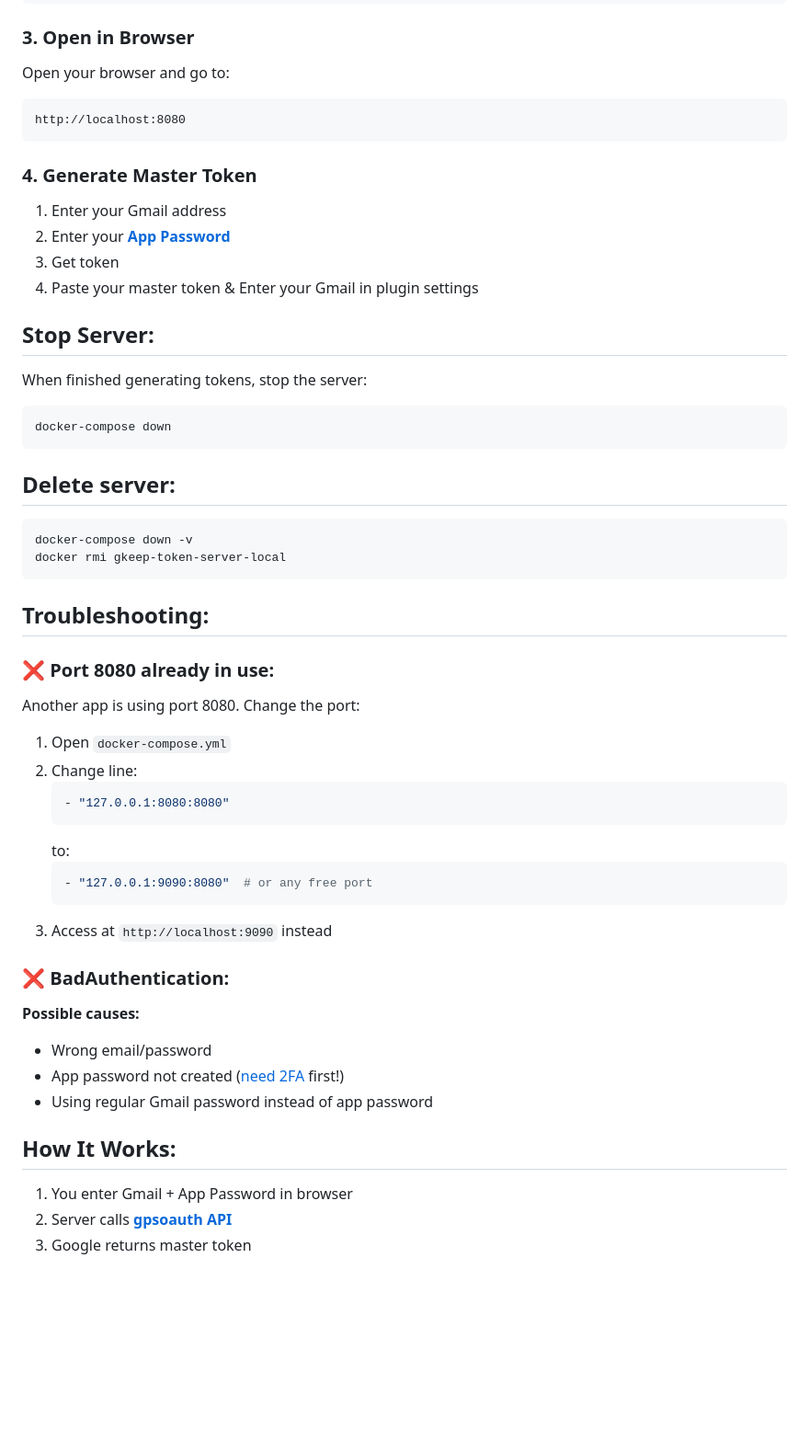
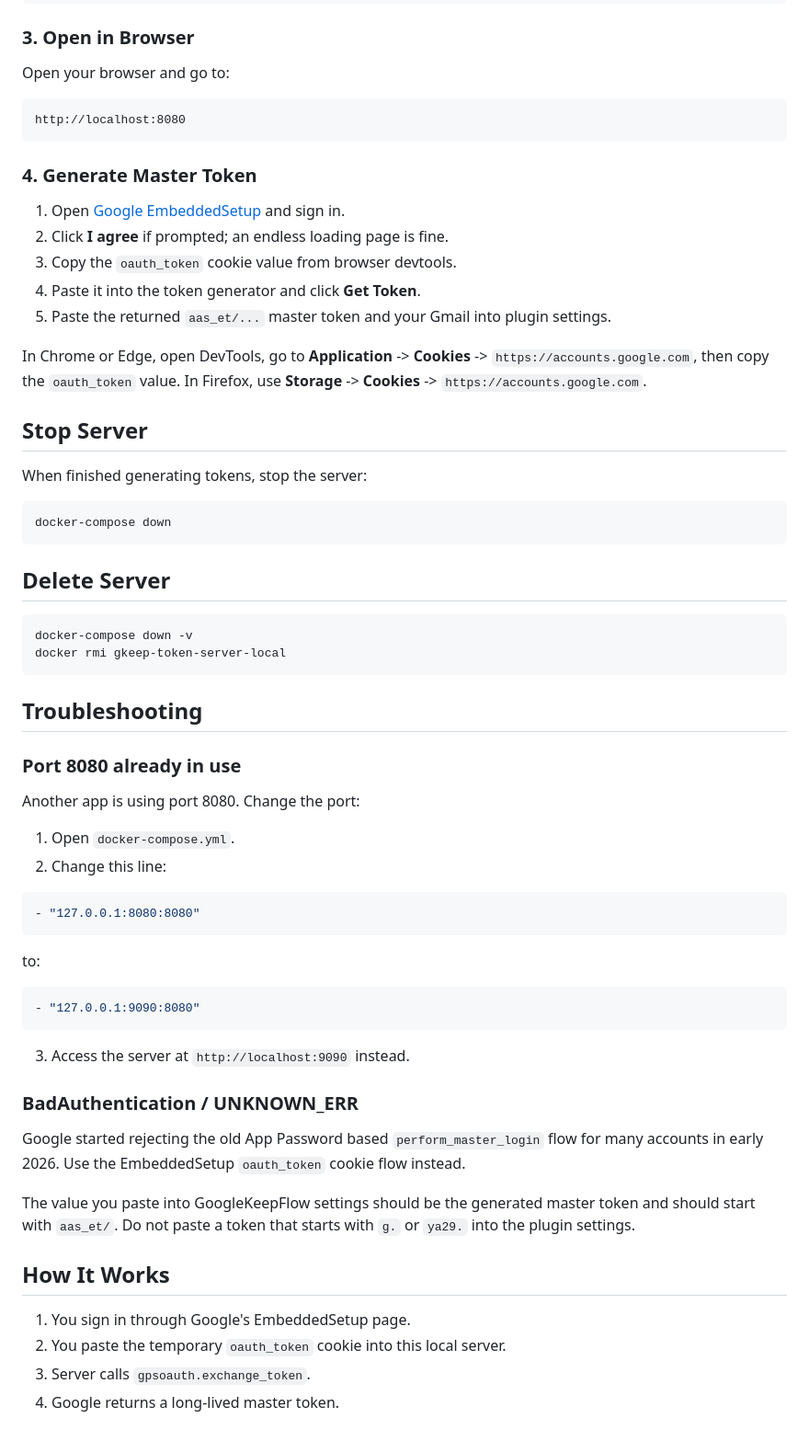
Before and after one commit to keekyslusus/GoogleKeepFlow, a Markdown page: token-server/README.md, the part around the change printed below. Shown: that part at 92% size. Drawn GitHub-style; blank space fills up the shorter version.

````diff
--- a/token-server/README.md
+++ b/token-server/README.md
@@ -29,19 +26,21 @@ docker-compose up -d
 
 Open your browser and go to:
 
-```
+```text
 http://localhost:8080
 ```
 
 ### 4. Generate Master Token
 
-1. Enter your Gmail address
-2. Enter your [**App Password**](https://myaccount.google.com/apppasswords)
-3. Get token
-4. Paste your master token & Enter your Gmail in plugin settings
+1. Open [Google EmbeddedSetup](https://accounts.google.com/EmbeddedSetup) and sign in.
+2. Click **I agree** if prompted; an endless loading page is fine.
+3. Copy the `oauth_token` cookie value from browser devtools.
+4. Paste it into the token generator and click **Get Token**.
+5. Paste the returned `aas_et/...` master token and your Gmail into plugin settings.
 
+In Chrome or Edge, open DevTools, go to **Application** -> **Cookies** -> `https://accounts.google.com`, then copy the `oauth_token` value. In Firefox, use **Storage** -> **Cookies** -> `https://accounts.google.com`.
 
-## Stop Server:
+## Stop Server
 
 When finished generating tokens, stop the server:
 
@@ -49,38 +48,43 @@ When finished generating tokens, stop the server:
 docker-compose down
 ```
 
-## Delete server:
+## Delete Server
+
 ```bash
 docker-compose down -v
 docker rmi gkeep-token-server-local
 ```
 
-## Troubleshooting:
+## Troubleshooting
 
-### ❌ Port 8080 already in use:
+### Port 8080 already in use
 
 Another app is using port 8080. Change the port:
 
-1. Open `docker-compose.yml`
-2. Change line:
-   ```yaml
-   - "127.0.0.1:8080:8080"
-   ```
-   to:
-   ```yaml
-   - "127.0.0.1:9090:8080"  # or any free port
-   ```
-3. Access at `http://localhost:9090` instead
+1. Open `docker-compose.yml`.
+2. Change this line:
 
-### ❌ BadAuthentication:
+```yaml
+- "127.0.0.1:8080:8080"
+```
 
-**Possible causes:**
-- Wrong email/password
-- App password not created ([need 2FA](https://myaccount.google.com/signinoptions/twosv) first!)
-- Using regular Gmail password instead of app password
+to:
 
-## How It Works:
+```yaml
+- "127.0.0.1:9090:8080"
+```
 
-1. You enter Gmail + App Password in browser
-2. Server calls [**gpsoauth API**](https://github.com/simon-weber/gpsoauth)
-3. Google returns master token
+3. Access the server at `http://localhost:9090` instead.
+
+### BadAuthentication / UNKNOWN_ERR
+
+Google started rejecting the old App Password based `perform_master_login` flow for many accounts in early 2026. Use the EmbeddedSetup `oauth_token` cookie flow instead.
+
+The value you paste into GoogleKeepFlow settings should be the generated master token and should start with `aas_et/`. Do not paste a token that starts with `g.` or `ya29.` into the plugin settings.
+
+## How It Works
+
+1. You sign in through Google's EmbeddedSetup page.
+2. You paste the temporary `oauth_token` cookie into this local server.
+3. Server calls `gpsoauth.exchange_token`.
+4. Google returns a long-lived master token.
````
Also changed, not shown: other parts of token-server/README.md (+5 -8 lines), README.md (+17 -8 lines), assets/1_embedded.png (added), assets/2_token.png (added), 8 other files.
